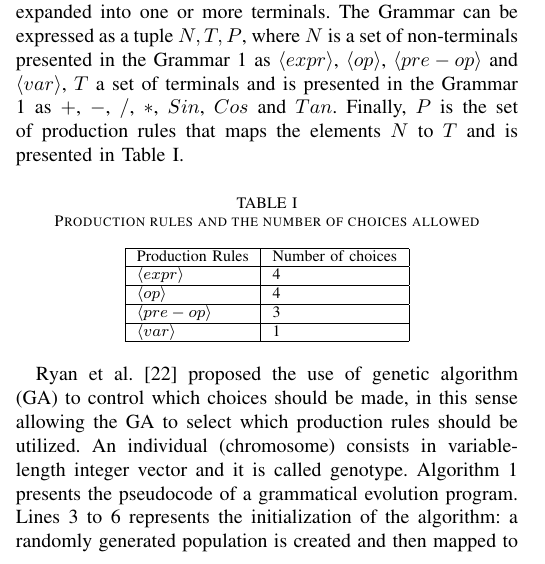
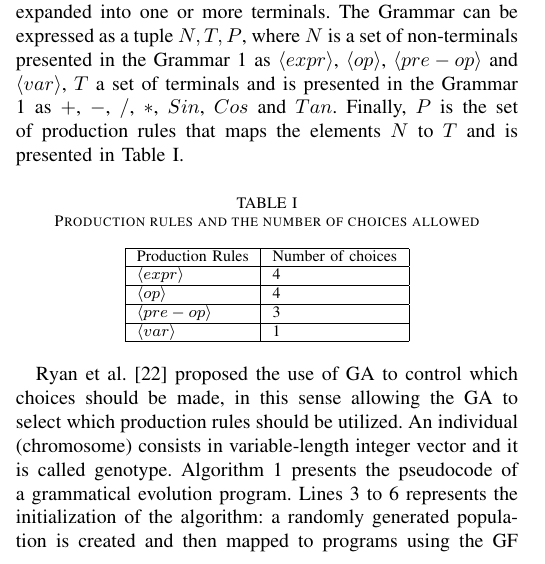
Before and after one commit to vidalfontoura/PaperDissertacao, a LaTeX paper (bare_conf.tex): part of one column of page 3 of 9, cut so that both start at the same text. Compiled offline with pdfLaTeX; a missing font is replaced by an installed copy or a similar font; a LaTeX package or settings file that is missing is left out.

Commit message:
Adding more changes

```diff
--- a/bare_conf.tex
+++ b/bare_conf.tex
@@ -673,7 +673,7 @@ Grammatical Evolution (GE) is a relatively new technique from the evolutionary c
 \end{table}
 
 
-Ryan et al. \cite{ryan1998grammatical}  proposed the use of genetic algorithm (GA) to control which choices should be made, in this sense allowing the GA to select which production rules should be utilized. An individual (chromosome) consists in variable-length integer vector and it is called genotype. Algorithm \ref{alg:GE} presents the pseudocode of a grammatical evolution program. Lines 3 to 6 represents the initialization of the algorithm: a randomly generated population is created and then mapped to programs using the GF (Grammar File). Those programs are evaluated and a fitness value is assigned for each individual in the population. Line 7 indicates the start of the main loop of the algorithm and the evolution process occurs within this loop. Line 8 invokes the parent selection that will be used in the crossover in Line 9 which will generate an offspring (integer vectors). The offspring is then used as input to prune and duplication operators in Lines 10, 11. The mutation operator is applied to the offspring in Line 12. The mapping between the integer vectors to programs is accomplished in Line 13. Next the execution and fitness assignment to the individuals from the population are implemented in Line 14 and 15. The population replacement with the fittest individuals is done in Line 16. Finally, line 18 return the program with the best fitness found.
+Ryan et al. \cite{ryan1998grammatical}  proposed the use of GA to control which choices should be made, in this sense allowing the GA to select which production rules should be utilized. An individual (chromosome) consists in variable-length integer vector and it is called genotype. Algorithm \ref{alg:GE} presents the pseudocode of a grammatical evolution program. Lines 3 to 6 represents the initialization of the algorithm: a randomly generated population is created and then mapped to programs using the GF (Grammar File). Those programs are evaluated and a fitness value is assigned for each individual in the population. Line 7 indicates the start of the main loop of the algorithm and the evolution process occurs within this loop. Line 8 invokes the parent selection that will be used in the crossover in Line 9 which will generate an offspring (integer vectors). The offspring is then used as input to prune and duplication operators in Lines 10, 11. The mutation operator is applied to the offspring in Line 12. The mapping between the integer vectors to programs is accomplished in Line 13. Next the execution and fitness assignment to the individuals from the population are implemented in Line 14 and 15. The population replacement with the fittest individuals is done in Line 16. Finally, line 18 return the program with the best fitness found.
 
 \begin{algorithm}[htb]
 	\fontsize{8pt}{10pt}\selectfont
```
Also changed, not shown: 1 other file.
